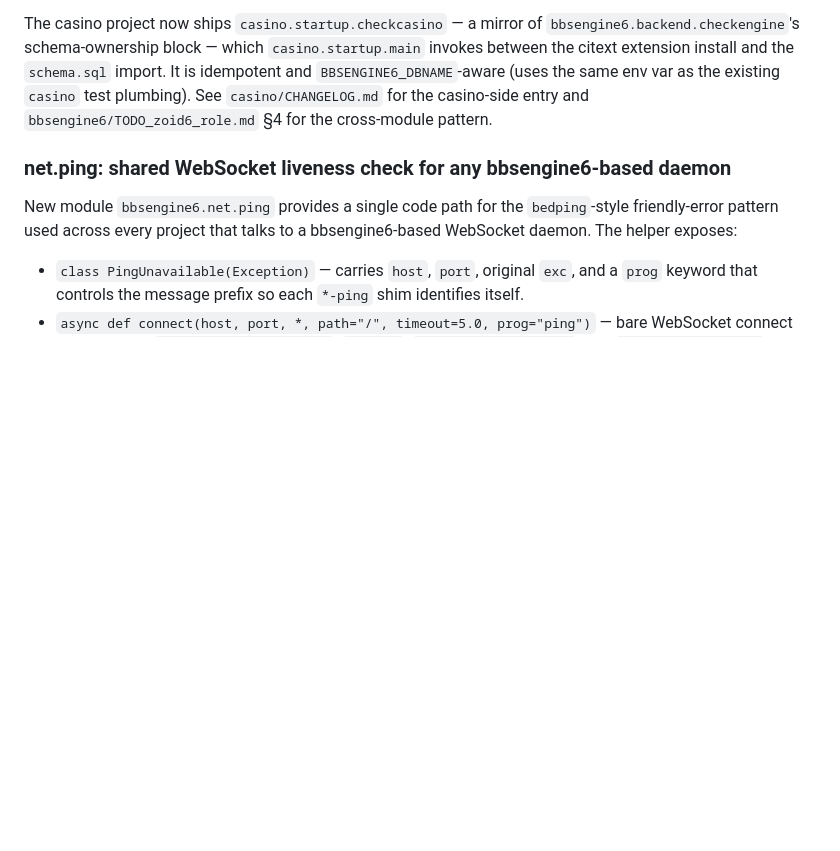
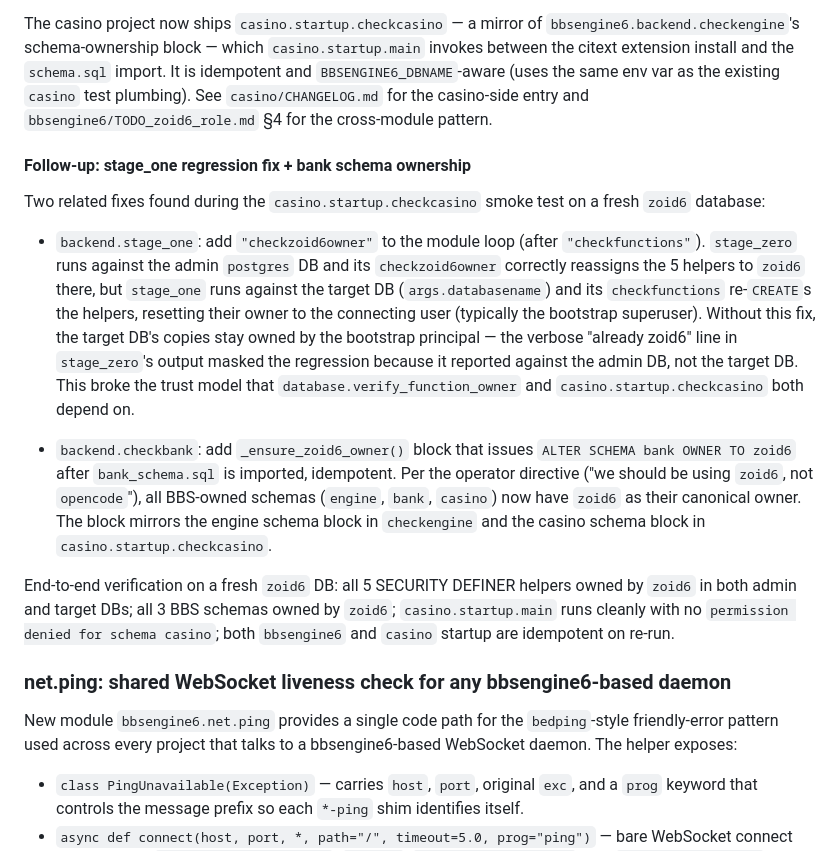
Before and after one commit to jonez734/bbsengine6, a Markdown page: CHANGELOG.md, the part around the change. Rendered like a GitHub page; blank space fills up the shorter version.

```diff
--- a/CHANGELOG.md
+++ b/CHANGELOG.md
@@ -66,6 +66,41 @@ and `BBSENGINE6_DBNAME`-aware (uses the same env var as the
 existing `casino` test plumbing). See `casino/CHANGELOG.md` for
 the casino-side entry and `bbsengine6/TODO_zoid6_role.md` §4 for
 the cross-module pattern.
+
+#### Follow-up: stage_one regression fix + bank schema ownership
+
+Two related fixes found during the `casino.startup.checkcasino`
+smoke test on a fresh `zoid6` database:
+
+- `backend.stage_one`: add `"checkzoid6owner"` to the module
+  loop (after `"checkfunctions"`). `stage_zero` runs against the
+  admin `postgres` DB and its `checkzoid6owner` correctly
+  reassigns the 5 helpers to `zoid6` there, but `stage_one` runs
+  against the target DB (`args.databasename`) and its
+  `checkfunctions` re-`CREATE`s the helpers, resetting their
+  owner to the connecting user (typically the bootstrap
+  superuser). Without this fix, the target DB's copies stay
+  owned by the bootstrap principal — the verbose
+  "already zoid6" line in `stage_zero`'s output masked the
+  regression because it reported against the admin DB, not the
+  target DB. This broke the trust model that
+  `database.verify_function_owner` and
+  `casino.startup.checkcasino` both depend on.
+
+- `backend.checkbank`: add `_ensure_zoid6_owner()` block that
+  issues `ALTER SCHEMA bank OWNER TO zoid6` after
+  `bank_schema.sql` is imported, idempotent. Per the operator
+  directive ("we should be using `zoid6`, not `opencode`"),
+  all BBS-owned schemas (`engine`, `bank`, `casino`) now have
+  `zoid6` as their canonical owner. The block mirrors the
+  engine schema block in `checkengine` and the casino schema
+  block in `casino.startup.checkcasino`.
+
+End-to-end verification on a fresh `zoid6` DB: all 5 SECURITY
+DEFINER helpers owned by `zoid6` in both admin and target DBs;
+all 3 BBS schemas owned by `zoid6`; `casino.startup.main` runs
+cleanly with no `permission denied for schema casino`; both
+`bbsengine6` and `casino` startup are idempotent on re-run.
 
 ### net.ping: shared WebSocket liveness check for any bbsengine6-based daemon
 
```
Also changed, not shown: TODO_zoid6_role.md (+22 -13 lines).
